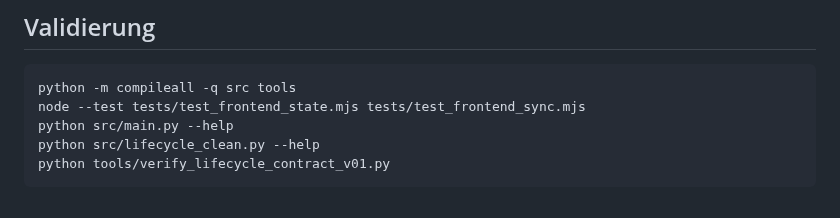
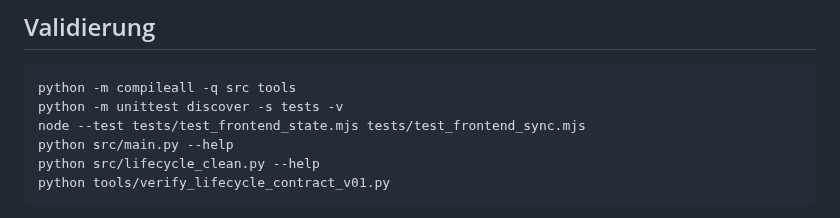
Before and after one commit to 0bLad20x/solana-token-observatory, a Markdown page: README.md, the part around the change. GitHub-like rendering.

Commit message:
Keep repository-wide validation command documented

````diff
--- a/README.md
+++ b/README.md
@@ -196,6 +196,7 @@ Der nächste Schritt ist deshalb **nicht automatisch ein neues Visual Design**.
 
 ```powershell
 python -m compileall -q src tools
+python -m unittest discover -s tests -v
 node --test tests/test_frontend_state.mjs tests/test_frontend_sync.mjs
 python src/main.py --help
 python src/lifecycle_clean.py --help
````
